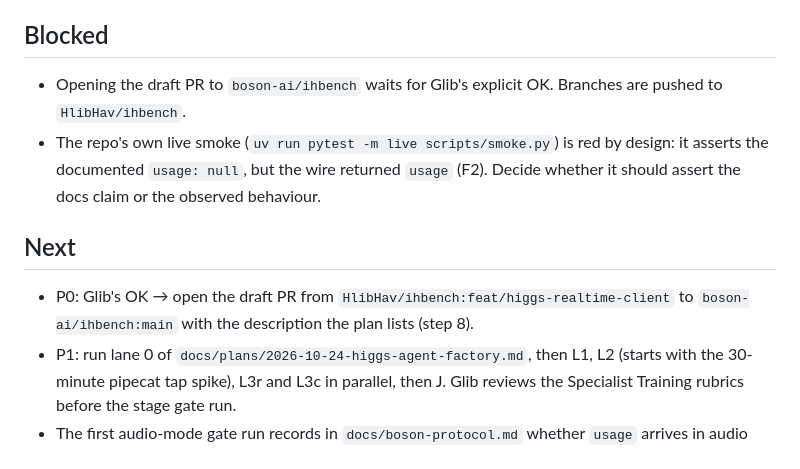
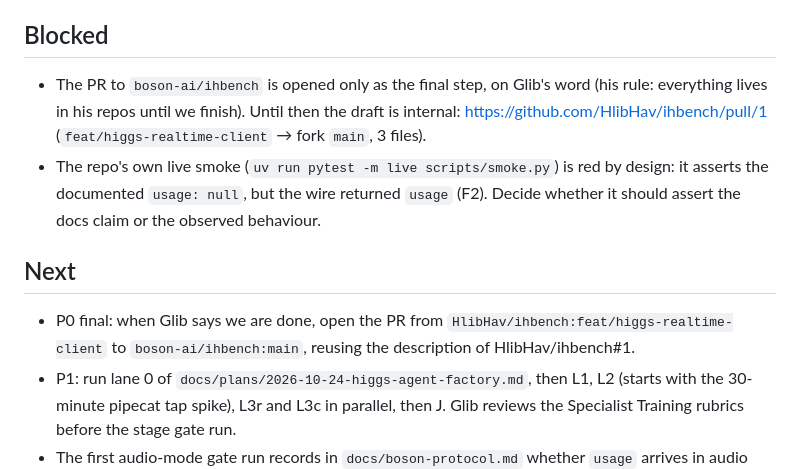
Before and after one commit to HlibHav/higgs-agent-factory, a Markdown page: STATUS.md, the part around the change. GitHub-like rendering.

Commit message:
docs: STATUS — internal draft PR in fork, Boson PR only at the end
Co-Authored-By: Claude Opus 5.5 <noreply@anthropic.com>

```diff
--- a/STATUS.md
+++ b/STATUS.md
@@ -21,11 +21,11 @@ Last refreshed: 2026-10-24T16:10:00Z by setup session (Claude Code) — verified
 
 ## Blocked
 
-- Opening the draft PR to `boson-ai/ihbench` waits for Glib's explicit OK. Branches are pushed to `HlibHav/ihbench`.
+- The PR to `boson-ai/ihbench` is opened only as the final step, on Glib's word (his rule: everything lives in his repos until we finish). Until then the draft is internal: https://github.com/HlibHav/ihbench/pull/1 (`feat/higgs-realtime-client` → fork `main`, 3 files).
 - The repo's own live smoke (`uv run pytest -m live scripts/smoke.py`) is red by design: it asserts the documented `usage: null`, but the wire returned `usage` (F2). Decide whether it should assert the docs claim or the observed behaviour.
 
 ## Next
 
-- P0: Glib's OK → open the draft PR from `HlibHav/ihbench:feat/higgs-realtime-client` to `boson-ai/ihbench:main` with the description the plan lists (step 8).
+- P0 final: when Glib says we are done, open the PR from `HlibHav/ihbench:feat/higgs-realtime-client` to `boson-ai/ihbench:main`, reusing the description of HlibHav/ihbench#1.
 - P1: run lane 0 of `docs/plans/2026-10-24-higgs-agent-factory.md`, then L1, L2 (starts with the 30-minute pipecat tap spike), L3r and L3c in parallel, then J. Glib reviews the Specialist Training rubrics before the stage gate run.
 - The first audio-mode gate run records in `docs/boson-protocol.md` whether `usage` arrives in audio mode and whether `input_tokens` includes cached tokens.
```
